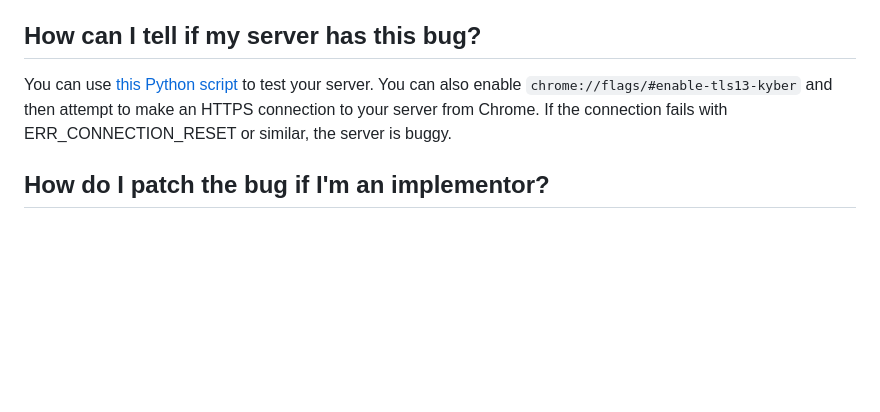
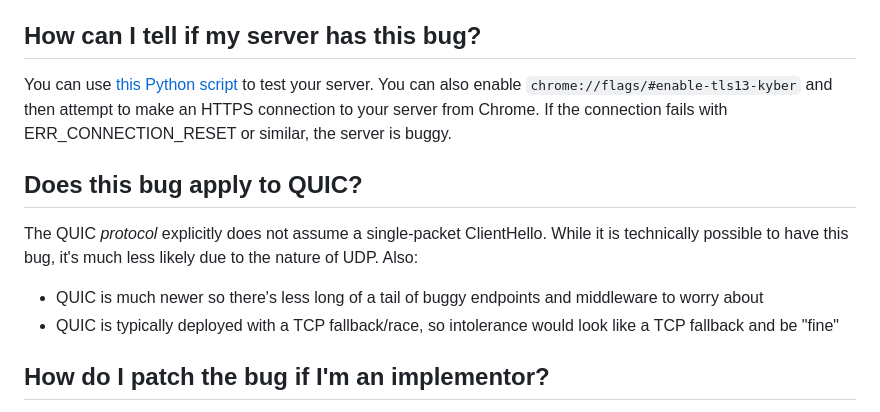
Before and after one commit to dadrian/tldr.fail, a Markdown page: index.md, the part around the change. Drawn GitHub-style; blank space fills up the shorter version.

Commit message:
Add a note about QUIC
Fixes #6

```diff
--- a/index.md
+++ b/index.md
@@ -113,6 +113,16 @@ enable `chrome://flags/#enable-tls13-kyber` and then attempt to make an HTTPS
 connection to your server from Chrome. If the connection fails with
 ERR_CONNECTION_RESET or similar, the server is buggy.
 
+## Does this bug apply to QUIC?
+
+The QUIC _protocol_ explicitly does not assume a single-packet ClientHello.
+While it is technically possible to have this bug, it's much less likely due to
+the nature of UDP. Also:
+* QUIC is much newer so there's less long of a tail of buggy endpoints and
+  middleware to worry about
+* QUIC is typically deployed with a TCP fallback/race, so intolerance would look
+  like a TCP fallback and be "fine"
+
 ## How do I patch the bug if I'm an implementor?
 
 TLS messages contain a two-byte record length field at byte index 3. When
```
